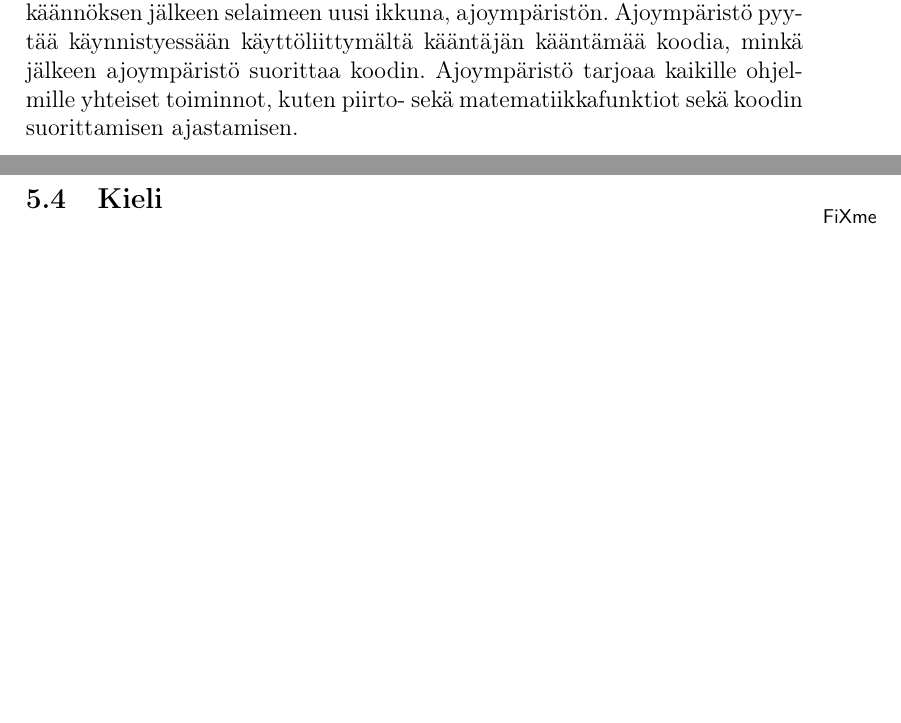
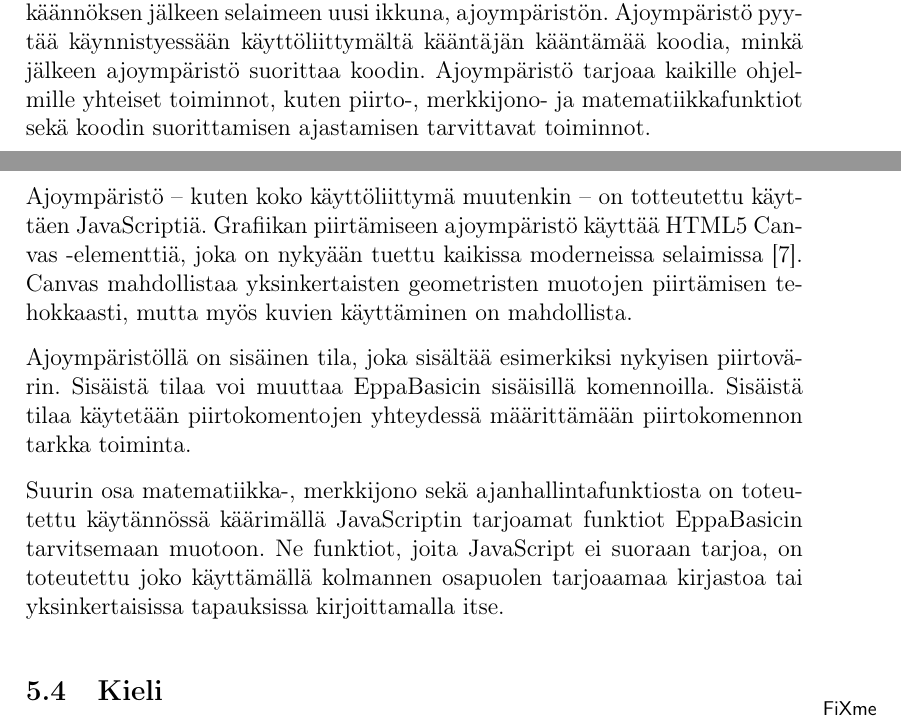
Before and after one commit to henkkuli/EppaBasic-raportti, a LaTeX document (tutkielma.tex, which reads toteutus.tex): two parts of pages 8 and 9 of 9 before the commit and two parts of pages 8 and 9 of 10 after it, joined at a grey line, cut so that both start at the same text, the shorter picture padded with empty space. Compiled offline with pdfLaTeX.

Commit message:
Ajoympäristön teknistä toimintaa.

```diff
--- a/toteutus.tex
+++ b/toteutus.tex
@@ -79,8 +79,28 @@ ajoympäristön.
 Ajoympäristö pyytää käynnistyessään käyttöliittymältä kääntäjän kääntämää koodia,
 minkä jälkeen ajoympäristö suorittaa koodin.
 Ajoympäristö tarjoaa kaikille ohjelmille yhteiset toiminnot,
-kuten piirto- sekä matematiikkafunktiot sekä koodin suorittamisen ajastamisen.
+kuten piirto-, merkkijono- ja matematiikkafunktiot
+sekä koodin suorittamisen ajastamisen tarvittavat toiminnot.
 
+Ajoympäristö -- kuten koko käyttöliittymä muutenkin --
+on totteutettu käyttäen JavaScriptiä.
+Grafiikan piirtämiseen ajoympäristö käyttää HTML5 Canvas -elementtiä,
+joka on nykyään tuettu kaikissa moderneissa selaimissa
+\cite{caniuse_canvas}.
+Canvas mahdollistaa yksinkertaisten geometristen muotojen piirtämisen tehokkaasti,
+mutta myös kuvien käyttäminen on mahdollista.
+
+Ajoympäristöllä on sisäinen tila,
+joka sisältää esimerkiksi nykyisen piirtovärin.
+Sisäistä tilaa voi muuttaa EppaBasicin sisäisillä komennoilla.
+Sisäistä tilaa käytetään piirtokomentojen yhteydessä määrittämään
+piirtokomennon tarkka toiminta.
+
+Suurin osa matematiikka-, merkkijono sekä ajanhallintafunktiosta on toteutettu käytännössä
+käärimällä JavaScriptin tarjoamat funktiot EppaBasicin tarvitsemaan muotoon.
+Ne funktiot, joita JavaScript ei suoraan tarjoa, on toteutettu
+joko käyttämällä kolmannen osapuolen tarjoaamaa kirjastoa
+tai yksinkertaisissa tapauksissa kirjoittamalla itse.
 
 \subsection{Kieli}
 \begin{anfxnote}{}
```
Also changed, not shown: lahteet.tex (+4 -0 lines).
